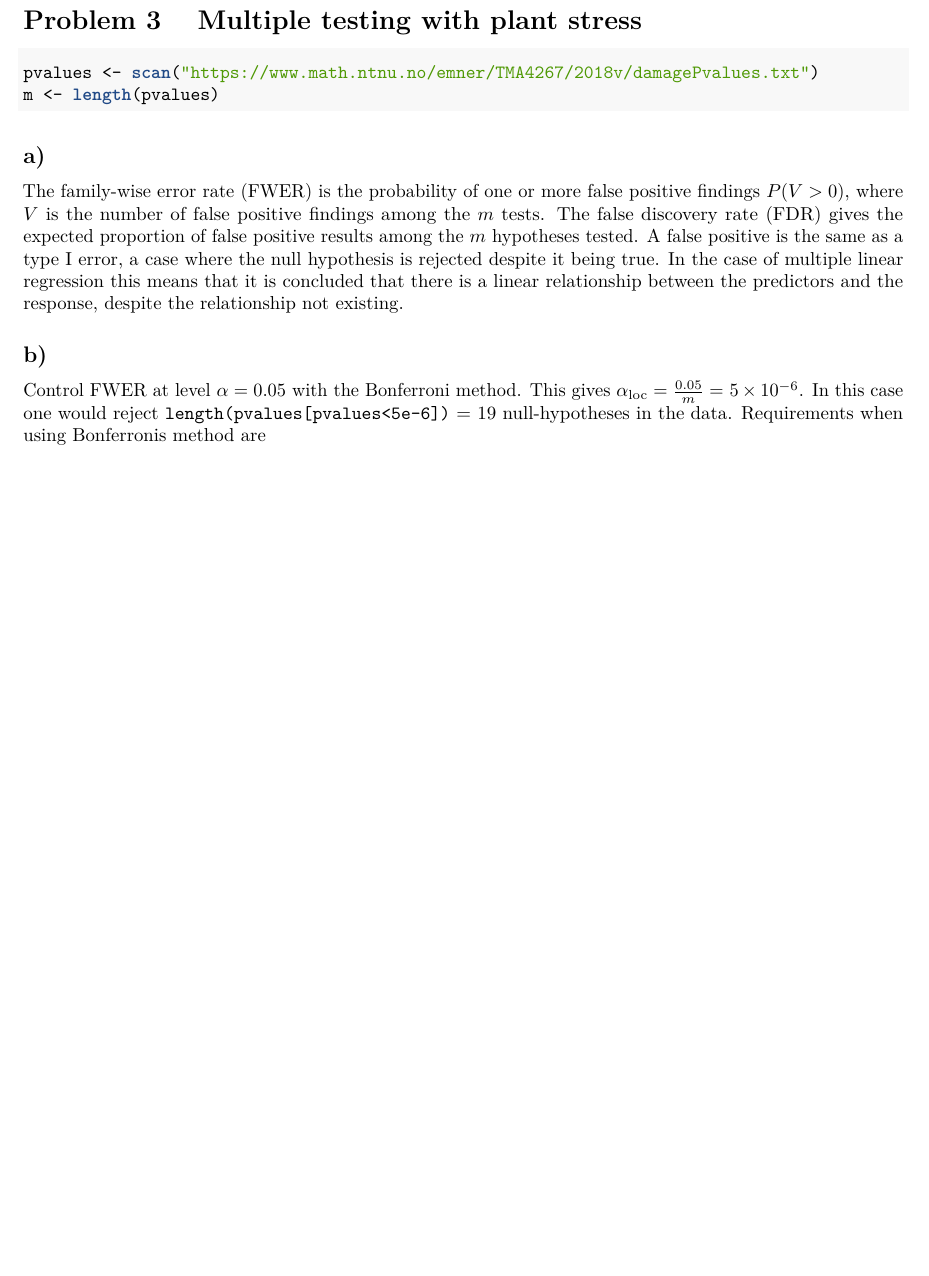
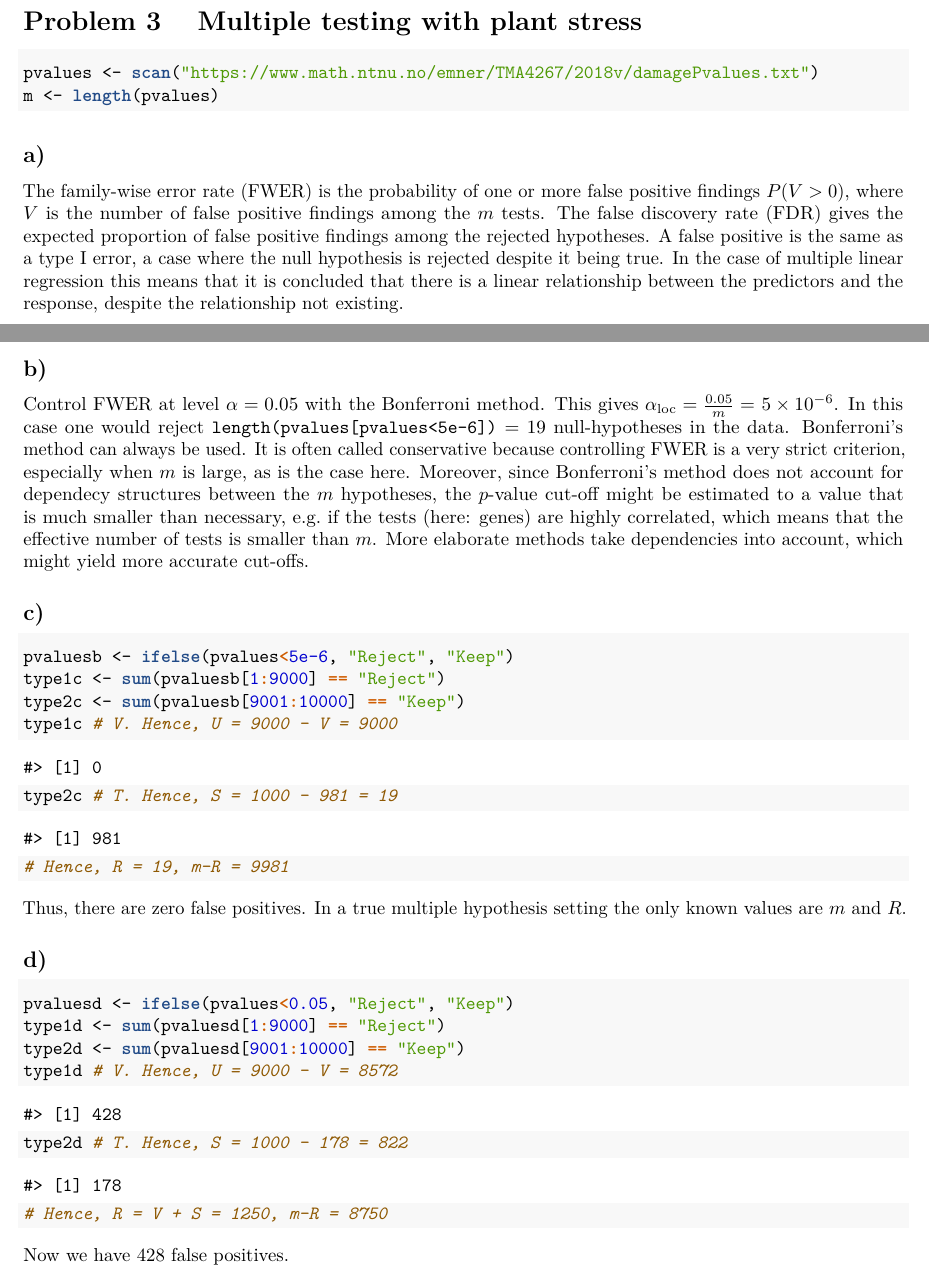
Before and after one commit to alexaoh/linstat, an R Markdown document (Exercise7/Exercise7.Rmd): part of page 4 of 4 before the commit and two parts of pages 4 and 5 of 5 after it, the two joined at a grey line, cut so that both start at the same text, the shorter picture padded with empty space. The pictures show the output file Exercise7/Exercise7.pdf that the author committed with the source.

Commit message:
Added some more Exp in exercise 7

````diff
--- a/Exercise7/Exercise7.Rmd
+++ b/Exercise7/Exercise7.Rmd
@@ -137,11 +165,36 @@ pvalues <- scan("https://www.math.ntnu.no/emner/TMA4267/2018v/damagePvalues.txt"
 m <- length(pvalues)
 ```
 
-
 ## a)
 
-The family-wise error rate (FWER) is the probability of one or more false positive findings $P(V > 0)$, where $V$ is the number of false positive findings among the $m$ tests. The false discovery rate (FDR) gives the expected proportion of false positive results among the $m$ hypotheses tested. A false positive is the same as a type I error, a case where the null hypothesis is rejected despite it being true. In the case of multiple linear regression this means that it is concluded that there is a linear relationship between the predictors and the response, despite the relationship not existing.
+The family-wise error rate (FWER) is the probability of one or more false positive findings $P(V > 0)$, where $V$ is the number of false positive findings among the $m$ tests. The false discovery rate (FDR) gives the expected proportion of false positive findings among the rejected hypotheses. A false positive is the same as a type I error, a case where the null hypothesis is rejected despite it being true. In the case of multiple linear regression this means that it is concluded that there is a linear relationship between the predictors and the response, despite the relationship not existing.
 
 ## b)
 
-Control FWER at level $\alpha = 0.05$ with the Bonferroni method. This gives $\alpha_{\text{loc}} = \frac{0.05}{m} =$ `r 0.05/10000`. In this case one would reject `length(pvalues[pvalues<5e-6])` $=$ `r length(pvalues[pvalues<5e-6])` null-hypotheses in the data. Requirements when using Bonferronis method are
+Control FWER at level $\alpha = 0.05$ with the Bonferroni method. This gives $\alpha_{\text{loc}} = \frac{0.05}{m} =$ `r 0.05/10000`. In this case one would reject `length(pvalues[pvalues<5e-6])` $=$ `r length(pvalues[pvalues<5e-6])` null-hypotheses in the data. Bonferroni's method can always be used. It is often called conservative because controlling FWER is a very strict criterion, especially when $m$ is large, as is the case here. Moreover, since Bonferroni's method does not account for dependecy structures between the $m$ hypotheses, the $p$-value cut-off might be estimated to a value that is much smaller than necessary, e.g. if the tests (here: genes) are highly correlated, which means that the effective number of tests is smaller than $m$. More elaborate methods take dependencies into account, which might yield more accurate cut-offs.
+
+## c)
+
+```{r}
+pvaluesb <- ifelse(pvalues<5e-6, "Reject", "Keep")
+type1c <- sum(pvaluesb[1:9000] == "Reject")
+type2c <- sum(pvaluesb[9001:10000] == "Keep")
+type1c # V. Hence, U = 9000 - V = 9000
+type2c # T. Hence, S = 1000 - 981 = 19
+# Hence, R = 19, m-R = 9981
+```
+
+Thus, there are zero false positives. In a true multiple hypothesis setting the only known values are $m$ and $R$.
+
+## d)
+
+```{r}
+pvaluesd <- ifelse(pvalues<0.05, "Reject", "Keep")
+type1d <- sum(pvaluesd[1:9000] == "Reject")
+type2d <- sum(pvaluesd[9001:10000] == "Keep")
+type1d # V. Hence, U = 9000 - V = 8572
+type2d # T. Hence, S = 1000 - 178 = 822
+# Hence, R = V + S = 1250, m-R = 8750
+```
+
+Now we have 428 false positives.
````
Also changed, not shown: Exercise7/Exercise7.pdf, Exercise7/Exercise7.Rmd (32 more changed lines).
